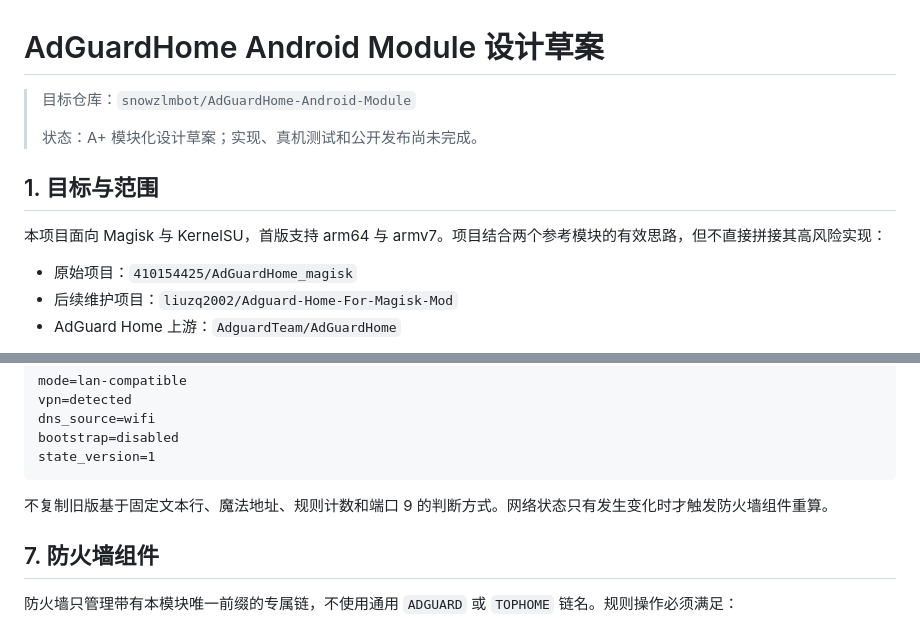
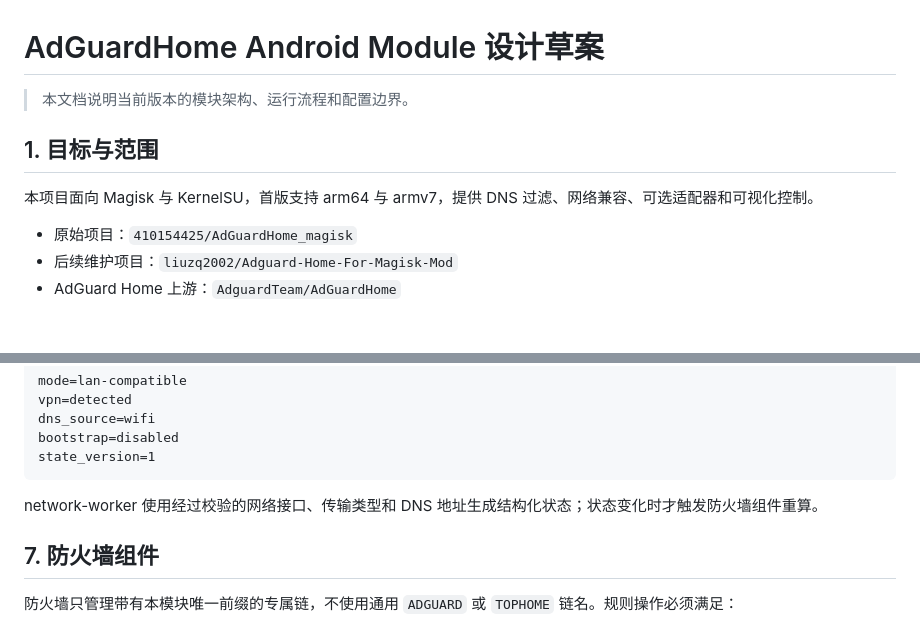
Before and after one commit to snowzlmbot/AdGuardHome-Android-Module, a Markdown page: docs/DESIGN.md, 2 parts joined by grey strips. GitHub-like rendering; blank space fills up the shorter version.

````diff
--- a/docs/DESIGN.md
+++ b/docs/DESIGN.md
@@ -1,12 +1,10 @@
 # AdGuardHome Android Module 设计草案
 
-> 目标仓库：`snowzlmbot/AdGuardHome-Android-Module`
->
-> 状态：A+ 模块化设计草案；实现、真机测试和公开发布尚未完成。
+> 本文档说明当前版本的模块架构、运行流程和配置边界。
 
 ## 1. 目标与范围
 
-本项目面向 Magisk 与 KernelSU，首版支持 arm64 与 armv7。项目结合两个参考模块的有效思路，但不直接拼接其高风险实现：
+本项目面向 Magisk 与 KernelSU，首版支持 arm64 与 armv7，提供 DNS 过滤、网络兼容、可选适配器和可视化控制。
 
 - 原始项目：`410154425/AdGuardHome_magisk`
 - 后续维护项目：`liuzq2002/Adguard-Home-For-Magisk-Mod`
@@ -169,7 +166,7 @@ bootstrap=disabled
 state_version=1
 ```
 
-不复制旧版基于固定文本行、魔法地址、规则计数和端口 9 的判断方式。网络状态只有发生变化时才触发防火墙组件重算。
+network-worker 使用经过校验的网络接口、传输类型和 DNS 地址生成结构化状态；状态变化时才触发防火墙组件重算。
 
 ## 7. 防火墙组件
 
````
Also changed, not shown: other parts of docs/DESIGN.md (+12 -44 lines).
